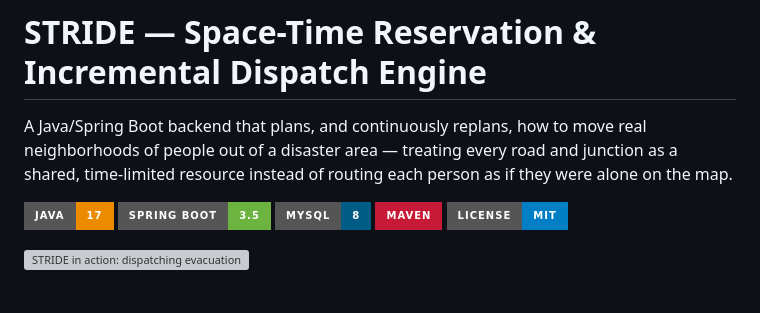
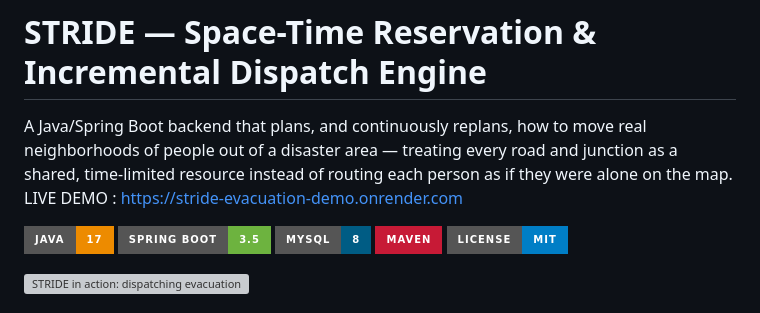
Before and after one commit to anishtilekar/disaster-evacuation-decision-engine, a Markdown page: README.md, the part around the change. Rendered like a GitHub page; badges without logos; grey boxes are pictures that could not be loaded.

Commit message:
Update README with live demo link
Added a link to the live demo of the application.

```diff
--- a/README.md
+++ b/README.md
@@ -1,6 +1,6 @@
 # STRIDE — Space-Time Reservation & Incremental Dispatch Engine
 
-A Java/Spring Boot backend that plans, and continuously replans, how to move real neighborhoods of people out of a disaster area — treating every road and junction as a shared, time-limited resource instead of routing each person as if they were alone on the map.
+A Java/Spring Boot backend that plans, and continuously replans, how to move real neighborhoods of people out of a disaster area — treating every road and junction as a shared, time-limited resource instead of routing each person as if they were alone on the map. LIVE DEMO : https://stride-evacuation-demo.onrender.com
 
 ![Java](https://img.shields.io/badge/Java-17-ED8B00?style=for-the-badge&logo=openjdk&logoColor=white)
 ![Spring Boot](https://img.shields.io/badge/Spring_Boot-3.5-6DB33F?style=for-the-badge&logo=spring-boot&logoColor=white)
```
